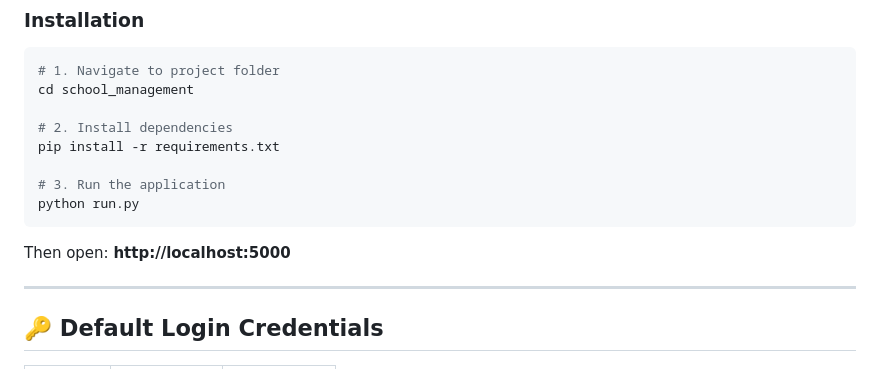
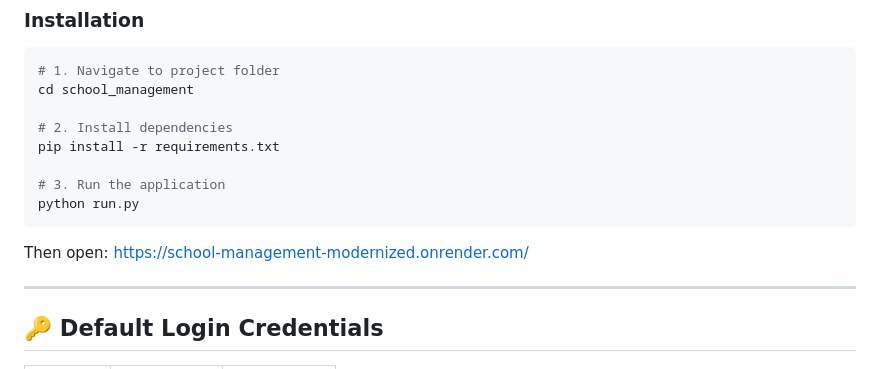
Before and after one commit to METHUNSM001/school-management-modernized, a Markdown page: README.md, the part around the change. GitHub-like rendering.

````diff
--- a/README.md
+++ b/README.md
@@ -42,7 +42,7 @@ pip install -r requirements.txt
 python run.py
 ```
 
-Then open: **http://localhost:5000**
+Then open: https://school-management-modernized.onrender.com/
 
 ---
 
````
